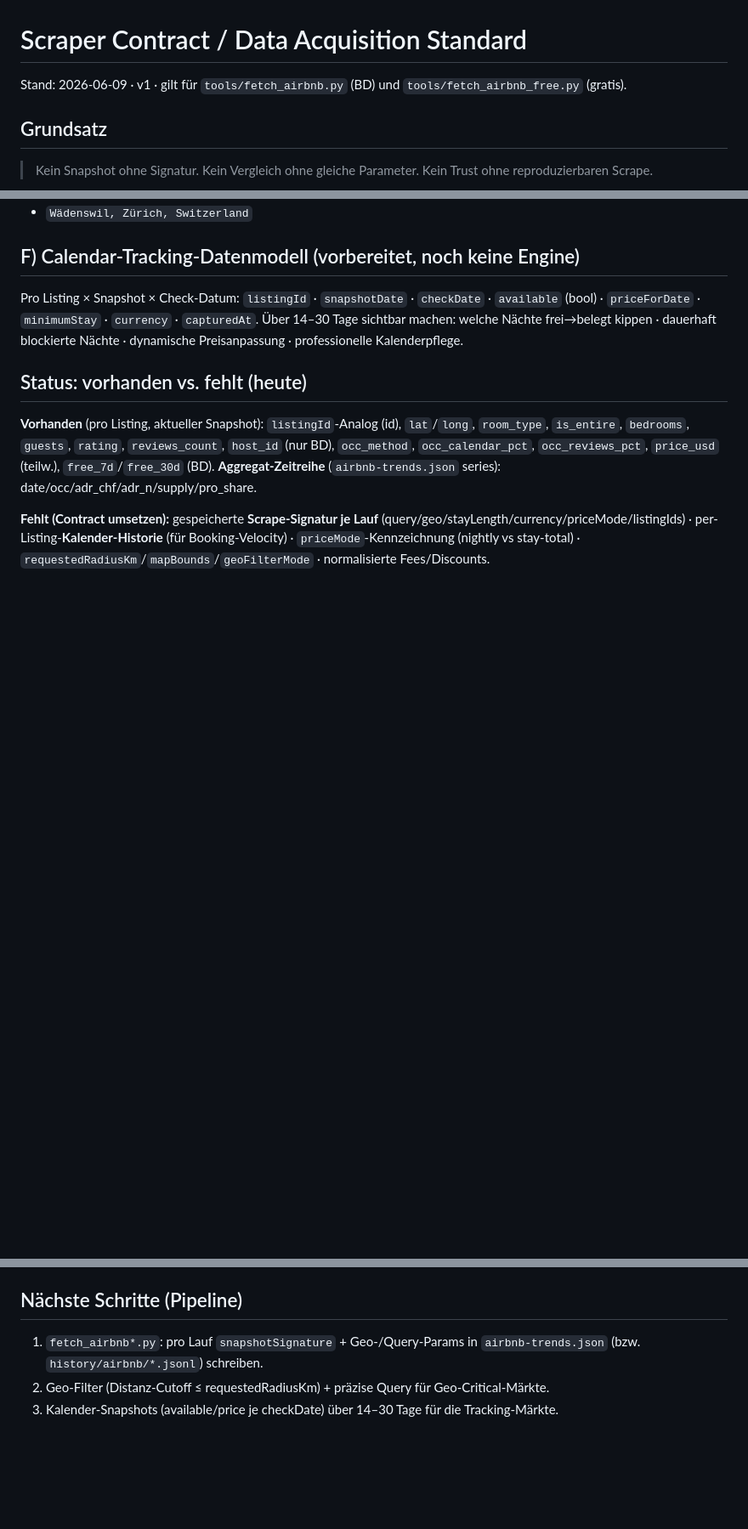
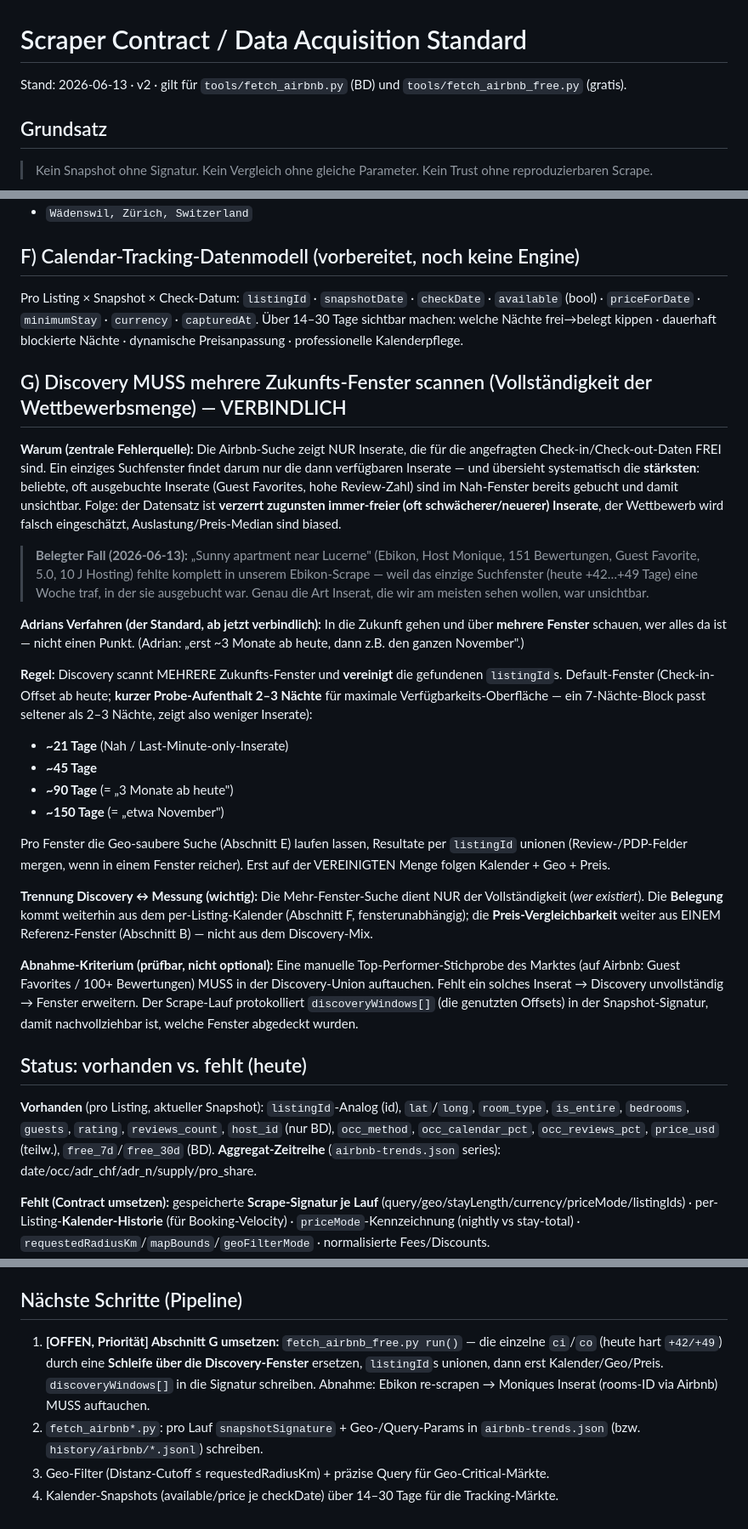
Before and after one commit to Adrianmaagg/swissstr, a Markdown page: docs/scraper-contract.md, 3 parts joined by grey strips. Shown at 85% size. GitHub-like rendering; blank space fills up the shorter version.

Commit message:
docs: Scraper-Contract v2 — Discovery muss mehrere Zukunfts-Fenster scannen (Abschnitt G)
Wurzel des Monique-Fehlers: der Contract verlangte nie temporale
Discovery-Abdeckung -> fetch_airbnb_free suchte stur EIN Fenster
(+42/+49 T) -> ausgebuchte Top-Inserate (Guest Favorites) unsichtbar,
Daten verzerrt zugunsten immer-freier Inserate.

Neuer verbindlicher Abschnitt G: mehrere Zukunfts-Fenster (~21/45/90/150 T,
kurzer Probe-Aufenthalt) scannen + listingIds unionen, dann erst
Kalender/Geo/Preis. Discovery (wer existiert) getrennt von Messung
(Belegung=Kalender, Preis=Referenzfenster). Prüfbares Abnahme-Kriterium:
bekanntes Top-Performer-Inserat MUSS in der Union auftauchen.
Umsetzung in run() als Nächste-Schritte Prio 1 verankert.

Co-Authored-By: Claude Opus 4.8 (1M context) <noreply@anthropic.com>

```diff
--- a/docs/scraper-contract.md
+++ b/docs/scraper-contract.md
@@ -1,6 +1,6 @@
 # Scraper Contract / Data Acquisition Standard
 
-Stand: 2026-06-09 · v1 · gilt für `tools/fetch_airbnb.py` (BD) und `tools/fetch_airbnb_free.py` (gratis).
+Stand: 2026-06-13 · v2 · gilt für `tools/fetch_airbnb.py` (BD) und `tools/fetch_airbnb_free.py` (gratis).
 
 ## Grundsatz
 
@@ -49,12 +49,33 @@ Marktzentrum festlegen · Radius begrenzen · Resultate nach Distanz filtern ·
 ## F) Calendar-Tracking-Datenmodell (vorbereitet, noch keine Engine)
 Pro Listing × Snapshot × Check-Datum: `listingId` · `snapshotDate` · `checkDate` · `available` (bool) · `priceForDate` · `minimumStay` · `currency` · `capturedAt`. Über 14–30 Tage sichtbar machen: welche Nächte frei→belegt kippen · dauerhaft blockierte Nächte · dynamische Preisanpassung · professionelle Kalenderpflege.
 
+## G) Discovery MUSS mehrere Zukunfts-Fenster scannen (Vollständigkeit der Wettbewerbsmenge) — VERBINDLICH
+
+**Warum (zentrale Fehlerquelle):** Die Airbnb-Suche zeigt NUR Inserate, die für die angefragten Check-in/Check-out-Daten FREI sind. Ein einziges Suchfenster findet darum nur die dann verfügbaren Inserate — und übersieht systematisch die **stärksten**: beliebte, oft ausgebuchte Inserate (Guest Favorites, hohe Review-Zahl) sind im Nah-Fenster bereits gebucht und damit unsichtbar. Folge: der Datensatz ist **verzerrt zugunsten immer-freier (oft schwächerer/neuerer) Inserate**, der Wettbewerb wird falsch eingeschätzt, Auslastung/Preis-Median sind biased.
+
+> **Belegter Fall (2026-06-13):** „Sunny apartment near Lucerne" (Ebikon, Host Monique, 151 Bewertungen, Guest Favorite, 5.0, 10 J Hosting) fehlte komplett in unserem Ebikon-Scrape — weil das einzige Suchfenster (heute +42…+49 Tage) eine Woche traf, in der sie ausgebucht war. Genau die Art Inserat, die wir am meisten sehen wollen, war unsichtbar.
+
+**Adrians Verfahren (der Standard, ab jetzt verbindlich):** In die Zukunft gehen und über **mehrere Fenster** schauen, wer alles da ist — nicht einen Punkt. (Adrian: „erst ~3 Monate ab heute, dann z.B. den ganzen November".)
+
+**Regel:** Discovery scannt MEHRERE Zukunfts-Fenster und **vereinigt** die gefundenen `listingId`s. Default-Fenster (Check-in-Offset ab heute; **kurzer Probe-Aufenthalt 2–3 Nächte** für maximale Verfügbarkeits-Oberfläche — ein 7-Nächte-Block passt seltener als 2–3 Nächte, zeigt also weniger Inserate):
+- **~21 Tage** (Nah / Last-Minute-only-Inserate)
+- **~45 Tage**
+- **~90 Tage** (= „3 Monate ab heute")
+- **~150 Tage** (= „etwa November")
+
+Pro Fenster die Geo-saubere Suche (Abschnitt E) laufen lassen, Resultate per `listingId` unionen (Review-/PDP-Felder mergen, wenn in einem Fenster reicher). Erst auf der VEREINIGTEN Menge folgen Kalender + Geo + Preis.
+
+**Trennung Discovery ↔ Messung (wichtig):** Die Mehr-Fenster-Suche dient NUR der Vollständigkeit (*wer existiert*). Die **Belegung** kommt weiterhin aus dem per-Listing-Kalender (Abschnitt F, fensterunabhängig); die **Preis-Vergleichbarkeit** weiter aus EINEM Referenz-Fenster (Abschnitt B) — nicht aus dem Discovery-Mix.
+
+**Abnahme-Kriterium (prüfbar, nicht optional):** Eine manuelle Top-Performer-Stichprobe des Marktes (auf Airbnb: Guest Favorites / 100+ Bewertungen) MUSS in der Discovery-Union auftauchen. Fehlt ein solches Inserat → Discovery unvollständig → Fenster erweitern. Der Scrape-Lauf protokolliert `discoveryWindows[]` (die genutzten Offsets) in der Snapshot-Signatur, damit nachvollziehbar ist, welche Fenster abgedeckt wurden.
+
 ## Status: vorhanden vs. fehlt (heute)
 **Vorhanden** (pro Listing, aktueller Snapshot): `listingId`-Analog (id), `lat`/`long`, `room_type`, `is_entire`, `bedrooms`, `guests`, `rating`, `reviews_count`, `host_id` (nur BD), `occ_method`, `occ_calendar_pct`, `occ_reviews_pct`, `price_usd` (teilw.), `free_7d`/`free_30d` (BD). **Aggregat-Zeitreihe** (`airbnb-trends.json` series): date/occ/adr_chf/adr_n/supply/pro_share.
 
 **Fehlt (Contract umsetzen):** gespeicherte **Scrape-Signatur je Lauf** (query/geo/stayLength/currency/priceMode/listingIds) · per-Listing-**Kalender-Historie** (für Booking-Velocity) · `priceMode`-Kennzeichnung (nightly vs stay-total) · `requestedRadiusKm`/`mapBounds`/`geoFilterMode` · normalisierte Fees/Discounts.
 
 ## Nächste Schritte (Pipeline)
-1. `fetch_airbnb*.py`: pro Lauf `snapshotSignature` + Geo-/Query-Params in `airbnb-trends.json` (bzw. `history/airbnb/*.jsonl`) schreiben.
-2. Geo-Filter (Distanz-Cutoff ≤ requestedRadiusKm) + präzise Query für Geo-Critical-Märkte.
-3. Kalender-Snapshots (available/price je checkDate) über 14–30 Tage für die Tracking-Märkte.
+1. **[OFFEN, Priorität] Abschnitt G umsetzen:** `fetch_airbnb_free.py run()` — die einzelne `ci`/`co` (heute hart `+42/+49`) durch eine **Schleife über die Discovery-Fenster** ersetzen, `listingId`s unionen, dann erst Kalender/Geo/Preis. `discoveryWindows[]` in die Signatur schreiben. Abnahme: Ebikon re-scrapen → Moniques Inserat (rooms-ID via Airbnb) MUSS auftauchen.
+2. `fetch_airbnb*.py`: pro Lauf `snapshotSignature` + Geo-/Query-Params in `airbnb-trends.json` (bzw. `history/airbnb/*.jsonl`) schreiben.
+3. Geo-Filter (Distanz-Cutoff ≤ requestedRadiusKm) + präzise Query für Geo-Critical-Märkte.
+4. Kalender-Snapshots (available/price je checkDate) über 14–30 Tage für die Tracking-Märkte.
```
